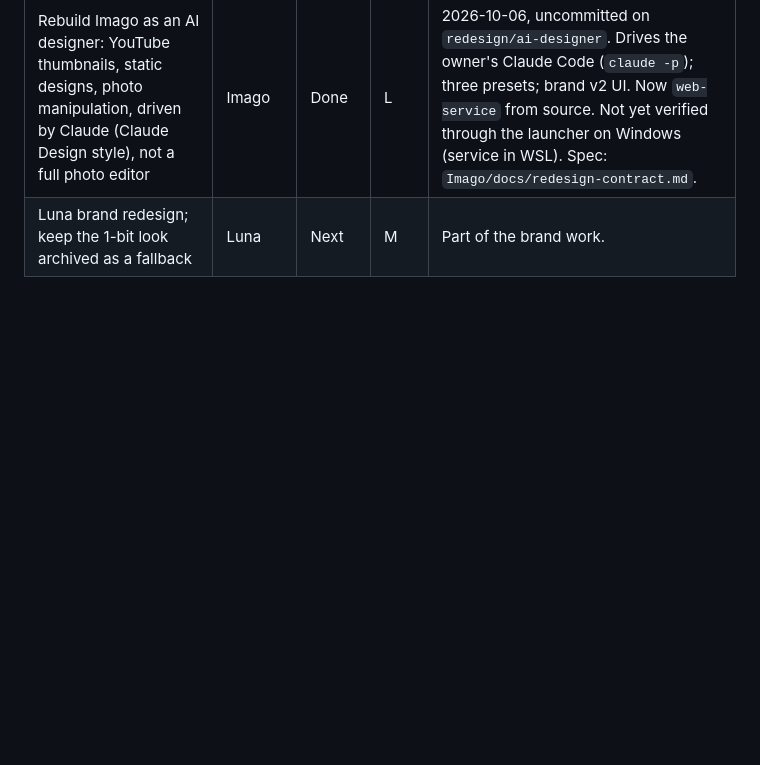
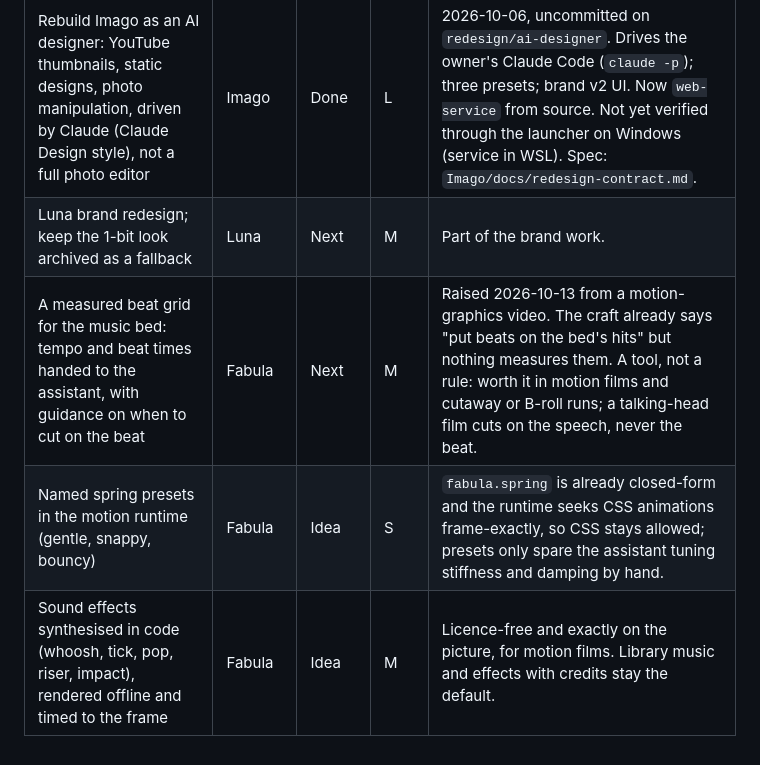
Before and after one commit to George-Nizor/Instrumenta, a Markdown page: docs/suite/backlog.md, the part around the change. Drawn GitHub-style; blank space fills up the shorter version.

Commit message:
Backlog: a beat grid for Fabula's music bed, spring presets, synthesised sound effects
Co-Authored-By: Claude Opus 5.5 <noreply@anthropic.com>

```diff
--- a/docs/suite/backlog.md
+++ b/docs/suite/backlog.md
@@ -67,3 +67,6 @@ Size: S (a session), M (a few sessions), L (a project).
 | --- | --- | --- | --- | --- |
 | Rebuild Imago as an AI designer: YouTube thumbnails, static designs, photo manipulation, driven by Claude (Claude Design style), not a full photo editor | Imago | Done | L | 2026-10-06, uncommitted on `redesign/ai-designer`. Drives the owner's Claude Code (`claude -p`); three presets; brand v2 UI. Now `web-service` from source. Not yet verified through the launcher on Windows (service in WSL). Spec: `Imago/docs/redesign-contract.md`. |
 | Luna brand redesign; keep the 1-bit look archived as a fallback | Luna | Next | M | Part of the brand work. |
+| A measured beat grid for the music bed: tempo and beat times handed to the assistant, with guidance on when to cut on the beat | Fabula | Next | M | Raised 2026-10-13 from a motion-graphics video. The craft already says "put beats on the bed's hits" but nothing measures them. A tool, not a rule: worth it in motion films and cutaway or B-roll runs; a talking-head film cuts on the speech, never the beat. |
+| Named spring presets in the motion runtime (gentle, snappy, bouncy) | Fabula | Idea | S | `fabula.spring` is already closed-form and the runtime seeks CSS animations frame-exactly, so CSS stays allowed; presets only spare the assistant tuning stiffness and damping by hand. |
+| Sound effects synthesised in code (whoosh, tick, pop, riser, impact), rendered offline and timed to the frame | Fabula | Idea | M | Licence-free and exactly on the picture, for motion films. Library music and effects with credits stay the default. |
```
